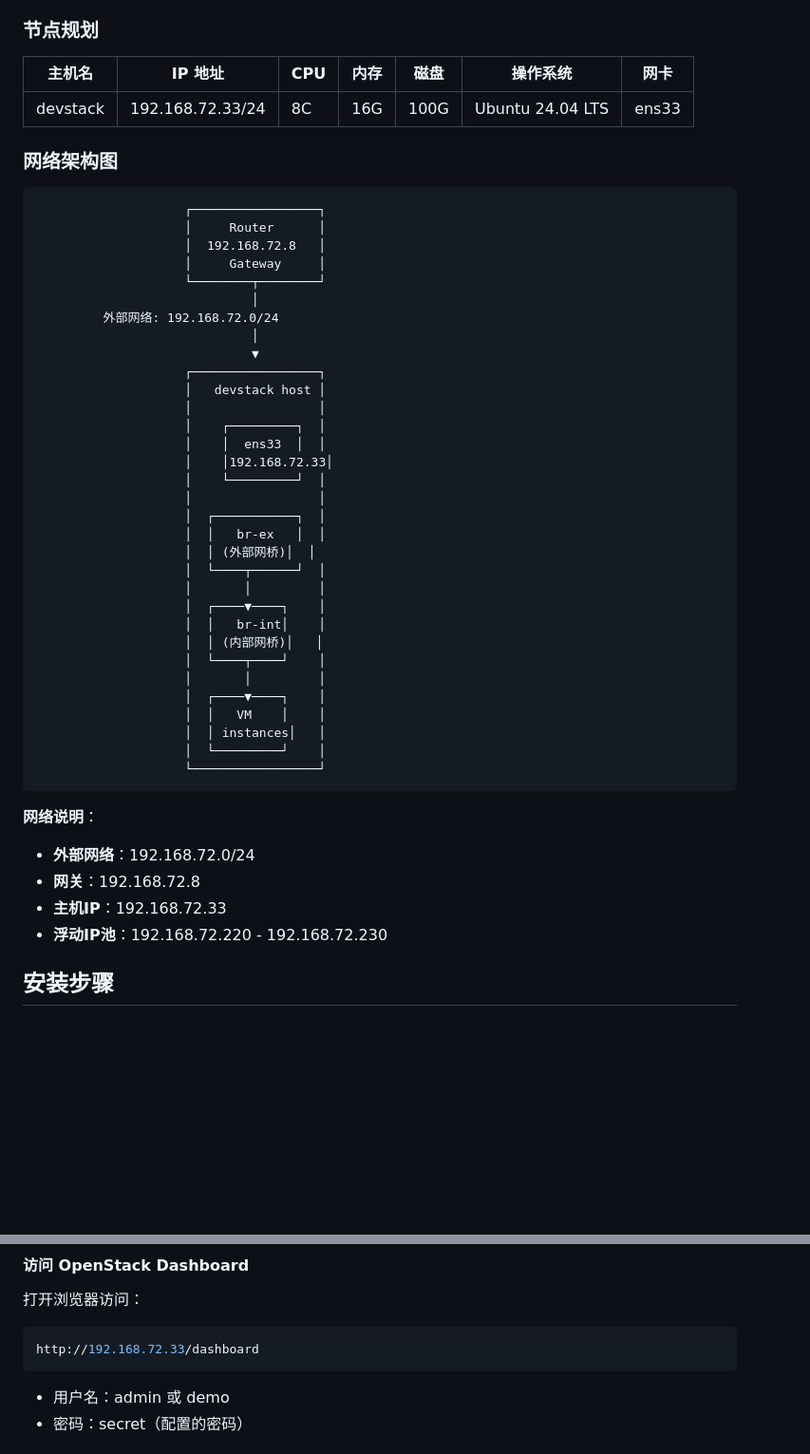
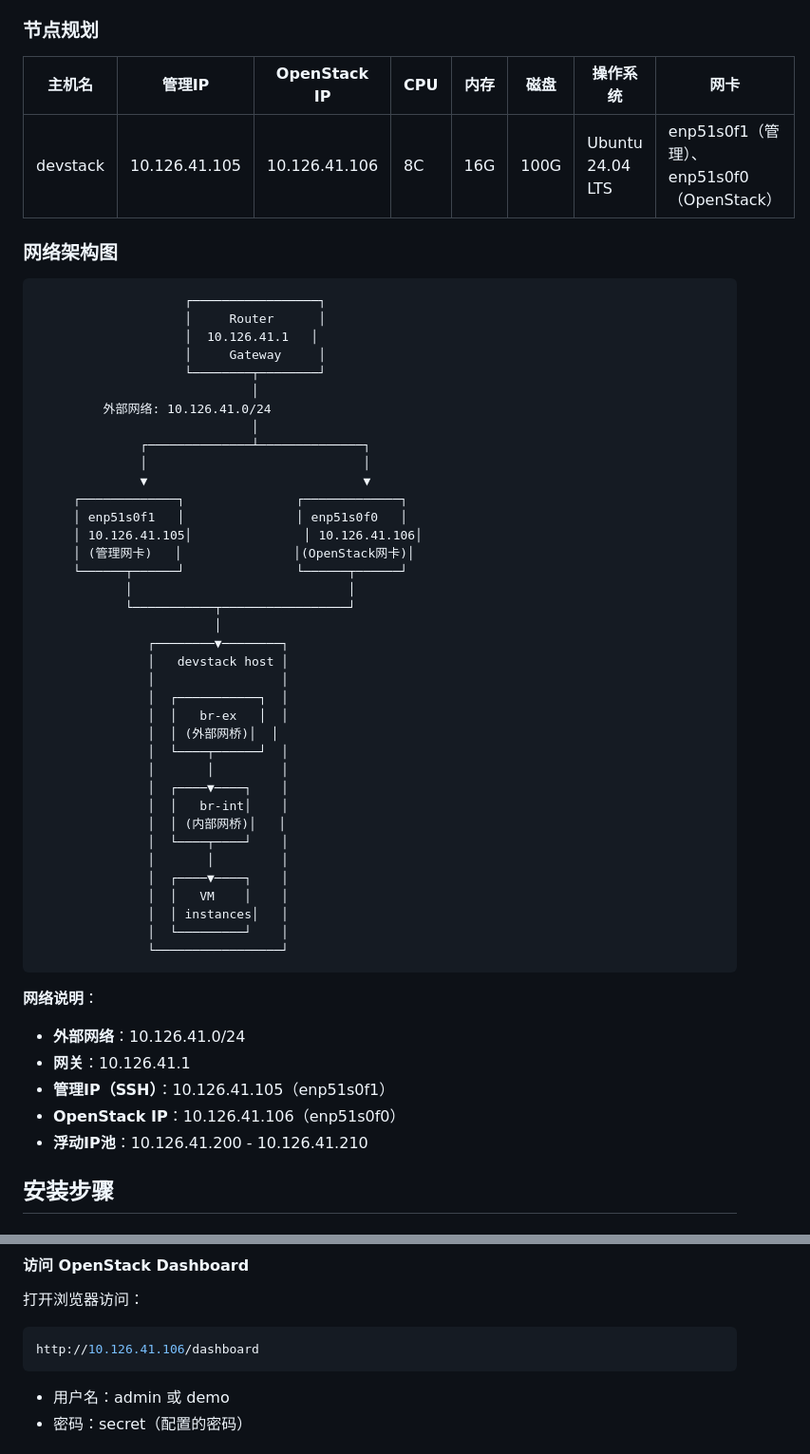
Before and after one commit to LQH-BJTU/CloudPlatform, a Markdown page: doc/Ubuntu24.04单机部署示例.md, 2 parts joined by grey strips. Shown at 95% size. Rendered like a GitHub page; blank space fills up the shorter version.

````diff
--- a/doc/Ubuntu24.04单机部署示例.md
+++ b/doc/Ubuntu24.04单机部署示例.md
@@ -36,52 +36,58 @@
 
 ### 节点规划
 
-| 主机名 | IP 地址 | CPU | 内存 | 磁盘 | 操作系统 | 网卡 |
-|--------|---------|-----|------|------|---------|------|
-| devstack | 192.168.72.33/24 | 8C | 16G | 100G | Ubuntu 24.04 LTS | ens33 |
+| 主机名 | 管理IP | OpenStack IP | CPU | 内存 | 磁盘 | 操作系统 | 网卡 |
+|--------|--------|--------------|-----|------|------|---------|------|
+| devstack | 10.126.41.105 | 10.126.41.106 | 8C | 16G | 100G | Ubuntu 24.04 LTS | enp51s0f1（管理）、enp51s0f0（OpenStack） |
 
 ### 网络架构图
 
 ```
                     ┌─────────────────┐
                     │     Router      │
-                    │  192.168.72.8   │
+                    │  10.126.41.1   │
                     │     Gateway     │
                     └────────┬────────┘
                              │
-         外部网络: 192.168.72.0/24
+         外部网络: 10.126.41.0/24
                              │
-                             ▼
-                    ┌─────────────────┐
-                    │   devstack host │
-                    │                 │
-                    │    ┌─────────┐  │
-                    │    │  ens33  │  │
-                    │    │192.168.72.33│
-                    │    └─────────┘  │
-                    │                 │
-                    │  ┌───────────┐  │
-                    │  │   br-ex   │  │
-                    │  │ (外部网桥)│  │
-                    │  └────┬──────┘  │
-                    │       │         │
-                    │  ┌────▼────┐    │
-                    │  │   br-int│    │
-                    │  │ (内部网桥)│   │
-                    │  └────┬────┘    │
-                    │       │         │
-                    │  ┌────▼────┐    │
-                    │  │   VM    │    │
-                    │  │ instances│   │
-                    │  └─────────┘    │
-                    └─────────────────┘
+              ┌──────────────┴──────────────┐
+              │                             │
+              ▼                             ▼
+     ┌─────────────┐               ┌─────────────┐
+     │ enp51s0f1   │               │ enp51s0f0   │
+     │ 10.126.41.105│               │ 10.126.41.106│
+     │ (管理网卡)   │               │(OpenStack网卡)│
+     └──────┬──────┘               └──────┬──────┘
+            │                             │
+            └───────────┬─────────────────┘
+                        │
+               ┌────────▼────────┐
+               │   devstack host │
+               │                 │
+               │  ┌───────────┐  │
+               │  │   br-ex   │  │
+               │  │ (外部网桥)│  │
+               │  └────┬──────┘  │
+               │       │         │
+               │  ┌────▼────┐    │
+               │  │   br-int│    │
+               │  │ (内部网桥)│   │
+               │  └────┬────┘    │
+               │       │         │
+               │  ┌────▼────┐    │
+               │  │   VM    │    │
+               │  │ instances│   │
+               │  └─────────┘    │
+               └─────────────────┘
 ```
 
 **网络说明**：
-- **外部网络**：192.168.72.0/24
-- **网关**：192.168.72.8
-- **主机IP**：192.168.72.33
-- **浮动IP池**：192.168.72.220 - 192.168.72.230
+- **外部网络**：10.126.41.0/24
+- **网关**：10.126.41.1
+- **管理IP（SSH）**：10.126.41.105（enp51s0f1）
+- **OpenStack IP**：10.126.41.106（enp51s0f0）
+- **浮动IP池**：10.126.41.200 - 10.126.41.210
 
 ## 安装步骤
 
@@ -256,7 +274,7 @@ openstack image list
 打开浏览器访问：
 
 ```bash
-http://192.168.72.33/dashboard
+http://10.126.41.106/dashboard
 ```
 
 - 用户名：admin 或 demo
````
Also changed, not shown: other parts of doc/Ubuntu24.04单机部署示例.md (+28 -16 lines).
